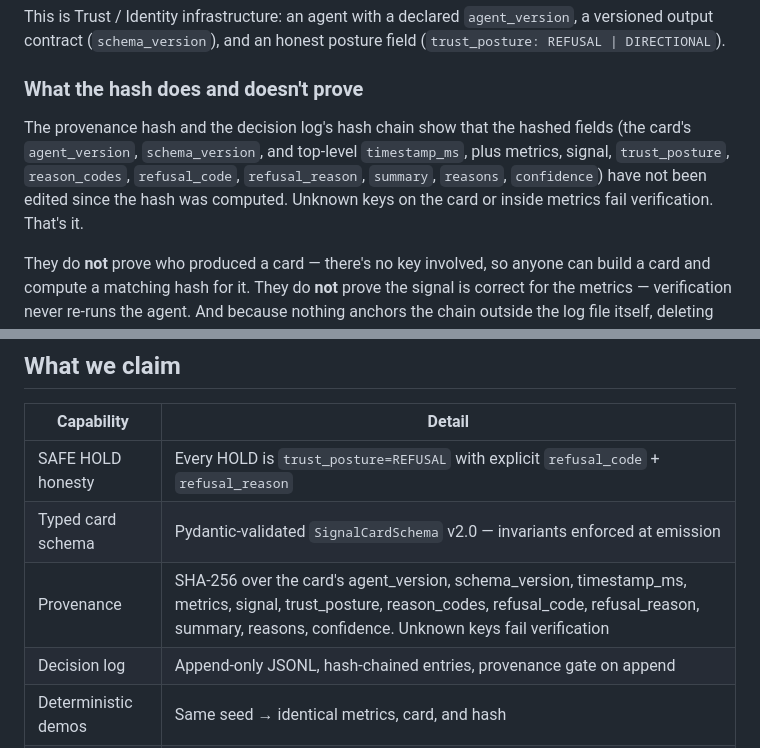
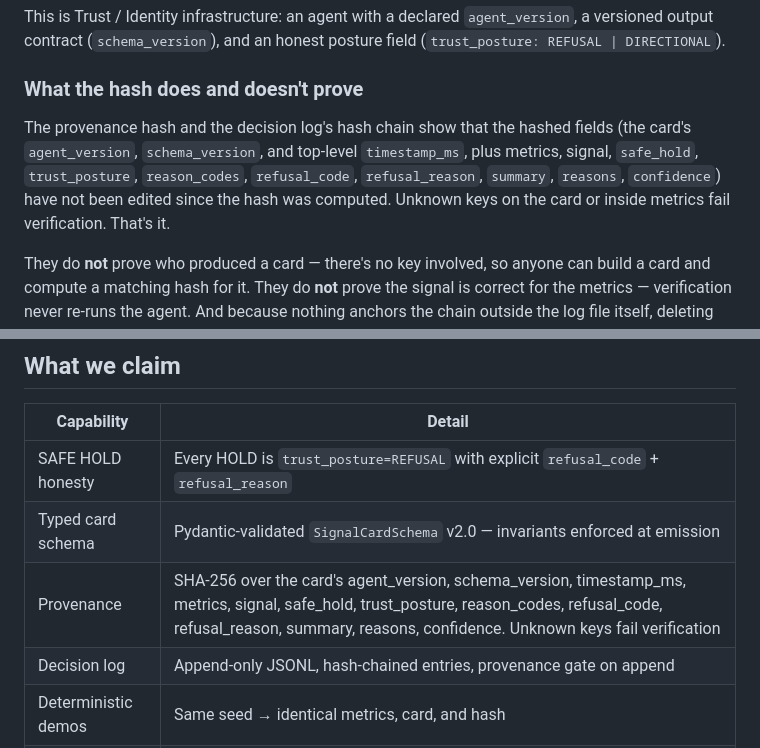
Before and after one commit to Alarm2024/metropolis-desk-sentinel, a Markdown page: README.md, 2 parts joined by grey strips. GitHub-like rendering.

Commit message:
docs: include safe_hold in README hash field lists
The two provenance field lists now name the same 13 keys the hash covers.

Co-authored-by: Wyndham Heaven <Alarm2024@users.noreply.github.com>

```diff
--- a/README.md
+++ b/README.md
@@ -27,7 +27,7 @@ This is Trust / Identity infrastructure: an agent with a declared `agent_version
 
 ### What the hash does and doesn't prove
 
-The provenance hash and the decision log's hash chain show that the hashed fields (the card's `agent_version`, `schema_version`, and top-level `timestamp_ms`, plus metrics, signal, `trust_posture`, `reason_codes`, `refusal_code`, `refusal_reason`, `summary`, `reasons`, `confidence`) have not been edited since the hash was computed. Unknown keys on the card or inside metrics fail verification. That's it.
+The provenance hash and the decision log's hash chain show that the hashed fields (the card's `agent_version`, `schema_version`, and top-level `timestamp_ms`, plus metrics, signal, `safe_hold`, `trust_posture`, `reason_codes`, `refusal_code`, `refusal_reason`, `summary`, `reasons`, `confidence`) have not been edited since the hash was computed. Unknown keys on the card or inside metrics fail verification. That's it.
 
 They do **not** prove who produced a card — there's no key involved, so anyone can build a card and compute a matching hash for it. They do **not** prove the signal is correct for the metrics — verification never re-runs the agent. And because nothing anchors the chain outside the log file itself, deleting the tail of the log, or rewriting it end-to-end with freshly recomputed hashes, is not detected either.
 
@@ -90,7 +90,7 @@ python3 -m pytest tests/ -v
 |------------|--------|
 | SAFE HOLD honesty | Every HOLD is `trust_posture=REFUSAL` with explicit `refusal_code` + `refusal_reason` |
 | Typed card schema | Pydantic-validated `SignalCardSchema` v2.0 — invariants enforced at emission |
-| Provenance | SHA-256 over the card's agent_version, schema_version, timestamp_ms, metrics, signal, trust_posture, reason_codes, refusal_code, refusal_reason, summary, reasons, confidence. Unknown keys fail verification |
+| Provenance | SHA-256 over the card's agent_version, schema_version, timestamp_ms, metrics, signal, safe_hold, trust_posture, reason_codes, refusal_code, refusal_reason, summary, reasons, confidence. Unknown keys fail verification |
 | Decision log | Append-only JSONL, hash-chained entries, provenance gate on append |
 | Deterministic demos | Same seed → identical metrics, card, and hash |
 | Judge scenarios | Five golden fixtures covering CLEAR, SHORT, and all refusal paths |
```
